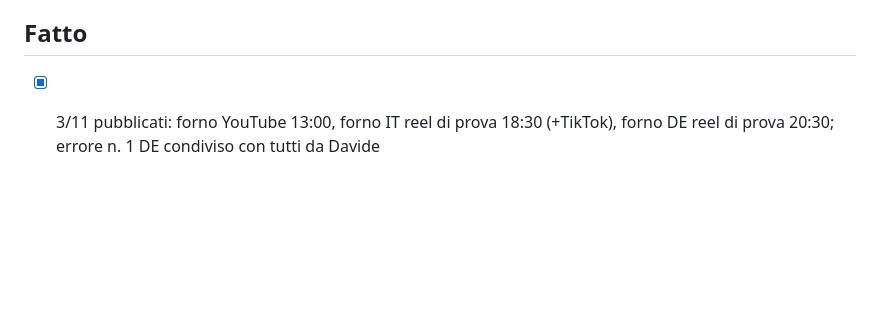
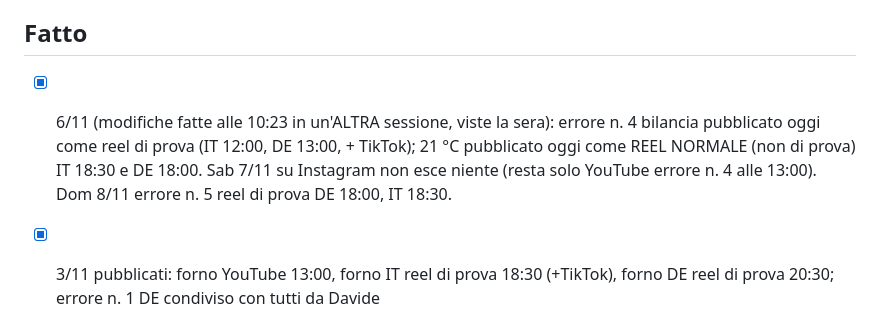
Before and after one commit to davide-1966/davide-ai-os, a Markdown page: knowledge/da_fare.md, the part around the change. Rendered like a GitHub page; blank space fills up the shorter version.

Commit message:
Stato reale 6–8/11 dopo modifiche di un'altra sessione
Co-Authored-By: Claude Opus 5.5 <noreply@anthropic.com>
Claude-Session: https://claude.ai/code/session_01RM4sqGsM9qfEoBbhPomE69

```diff
--- a/knowledge/da_fare.md
+++ b/knowledge/da_fare.md
@@ -40,6 +40,7 @@ Legenda: [ ] da fare · [x] fatto
 - [ ] Dal computer (claude.ai/code → Default → Modifica → Accesso alla rete): aggiungere *.heygen.com e *.heygen.ai ai domini consentiti, così Horacle scarica i video HeyGen dal link. Intanto esportare da HeyGen in 720p.
 
 ## Fatto
+- [x] 6/11 (modifiche fatte alle 10:23 in un'ALTRA sessione, viste la sera): errore n. 4 bilancia pubblicato oggi come reel di prova (IT 12:00, DE 13:00, + TikTok); 21 °C pubblicato oggi come REEL NORMALE (non di prova) IT 18:30 e DE 18:00. Sab 7/11 su Instagram non esce niente (resta solo YouTube errore n. 4 alle 13:00). Dom 8/11 errore n. 5 reel di prova DE 18:00, IT 18:30.
 - [x] 3/11 pubblicati: forno YouTube 13:00, forno IT reel di prova 18:30 (+TikTok), forno DE reel di prova 20:30; errore n. 1 DE condiviso con tutti da Davide
 - [ ] 6–7/11: ricontrollare DE funghi (871 dopo 15 h) e IT forno (550): se >1.000 e salti <50 % → condividere con tutti lun 9/11 (giorno libero su IT e DE)
 - [x] 3/11 sera: DE riportato al calendario originale (Davide: i reel di prova escono sempre): forno stasera 20:30 (415680190), funghi 4/11 (415680285), salsiccia 5/11 (415680333), 21 °C 6/11 (415680417), cassetta 7/11 (415680516), chiusura 8/11 (415680604), tutti reel di prova alle 18:00
```
